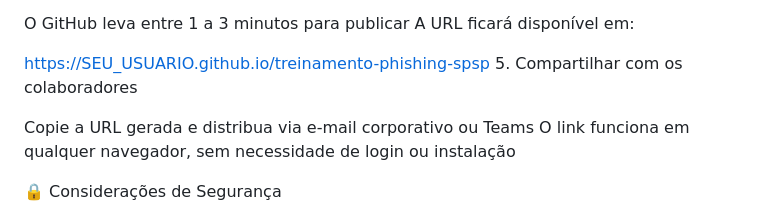
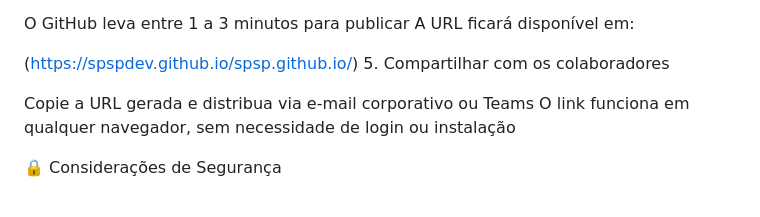
Before and after one commit to SPSPDev/spsp.github.io, a Markdown page: README.md, the part around the change. Drawn GitHub-style.

```diff
--- a/README.md
+++ b/README.md
@@ -67,7 +67,7 @@ Settings → Pages → Source: "Deploy from a branch" → Branch: main → / (ro
 O GitHub leva entre 1 a 3 minutos para publicar
 A URL ficará disponível em:
 
-https://SEU_USUARIO.github.io/treinamento-phishing-spsp
+(https://spspdev.github.io/spsp.github.io/)
 5. Compartilhar com os colaboradores
 
 Copie a URL gerada e distribua via e-mail corporativo ou Teams
```
